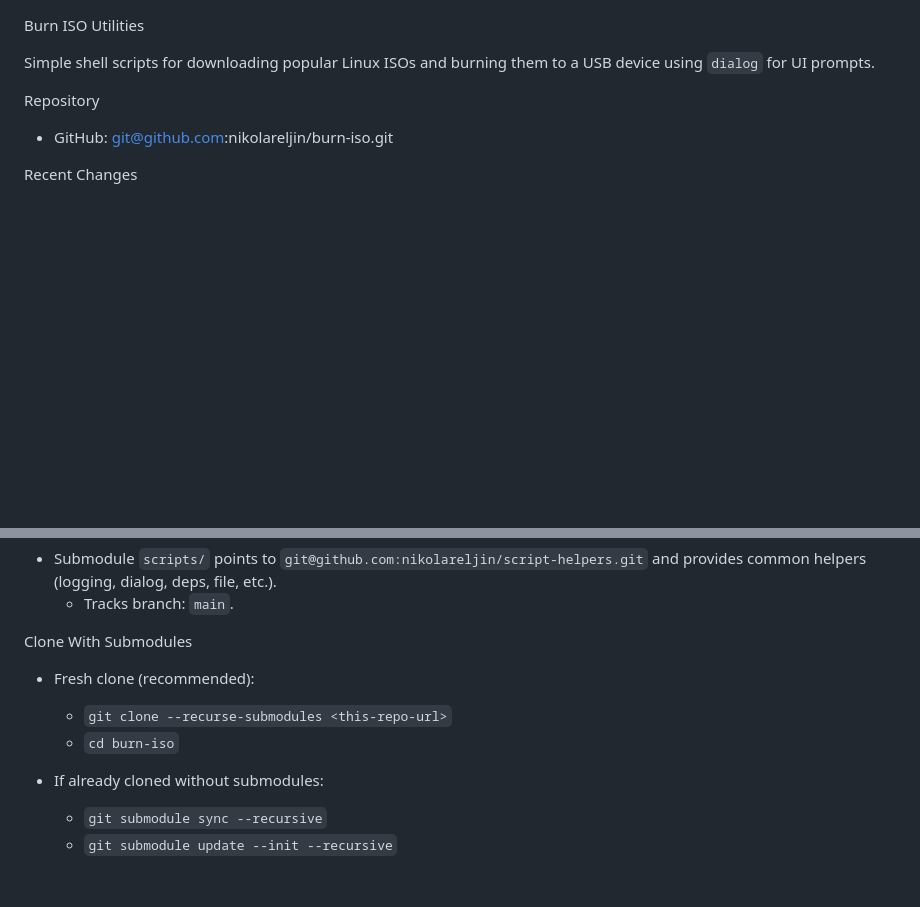
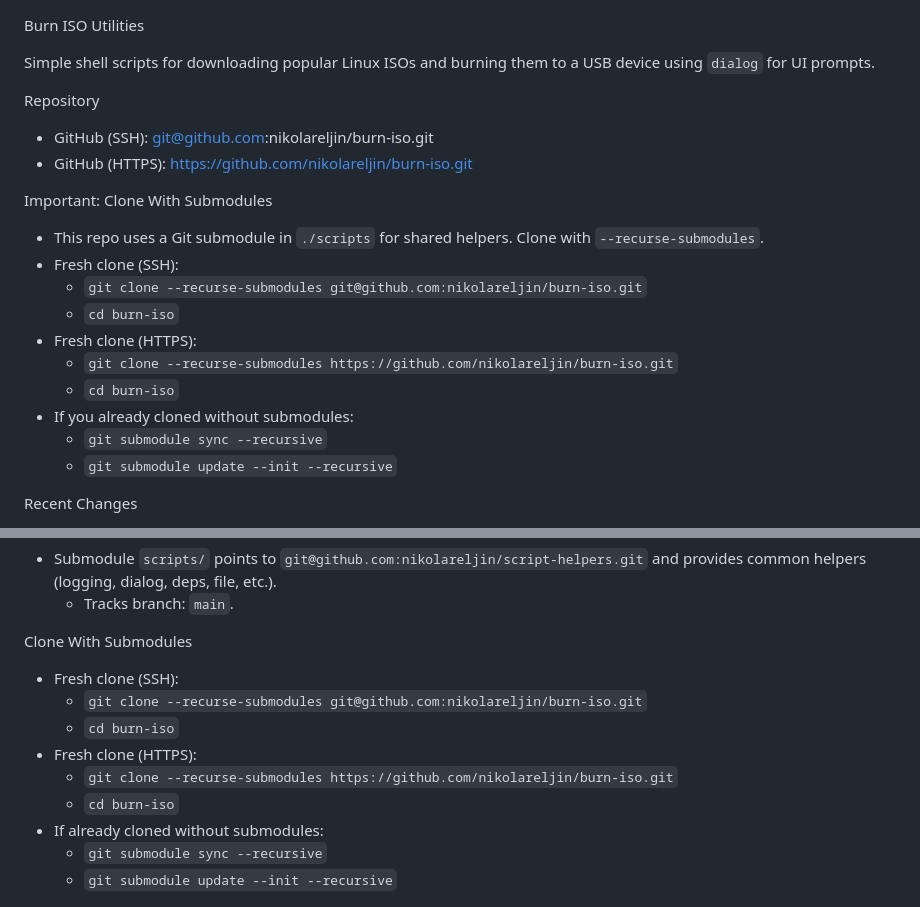
Before and after one commit to nikolareljin/burn-iso, a Markdown page: README.md, 2 parts joined by grey strips. Drawn GitHub-style; blank space fills up the shorter version.

Commit message:
chore: update README info

```diff
--- a/README.md
+++ b/README.md
@@ -4,7 +4,21 @@ Simple shell scripts for downloading popular Linux ISOs and burning them to a US
 
 Repository
 
-- GitHub: git@github.com:nikolareljin/burn-iso.git
+- GitHub (SSH): git@github.com:nikolareljin/burn-iso.git
+- GitHub (HTTPS): https://github.com/nikolareljin/burn-iso.git
+
+Important: Clone With Submodules
+
+- This repo uses a Git submodule in `./scripts` for shared helpers. Clone with `--recurse-submodules`.
+- Fresh clone (SSH):
+  - `git clone --recurse-submodules git@github.com:nikolareljin/burn-iso.git`
+  - `cd burn-iso`
+- Fresh clone (HTTPS):
+  - `git clone --recurse-submodules https://github.com/nikolareljin/burn-iso.git`
+  - `cd burn-iso`
+- If you already cloned without submodules:
+  - `git submodule sync --recursive`
+  - `git submodule update --init --recursive`
 
 Recent Changes
 
@@ -32,10 +46,12 @@ Submodule Layout
 
 Clone With Submodules
 
-- Fresh clone (recommended):
-  - `git clone --recurse-submodules <this-repo-url>`
+- Fresh clone (SSH):
+  - `git clone --recurse-submodules git@github.com:nikolareljin/burn-iso.git`
   - `cd burn-iso`
-
+- Fresh clone (HTTPS):
+  - `git clone --recurse-submodules https://github.com/nikolareljin/burn-iso.git`
+  - `cd burn-iso`
 - If already cloned without submodules:
   - `git submodule sync --recursive`
   - `git submodule update --init --recursive`
```
